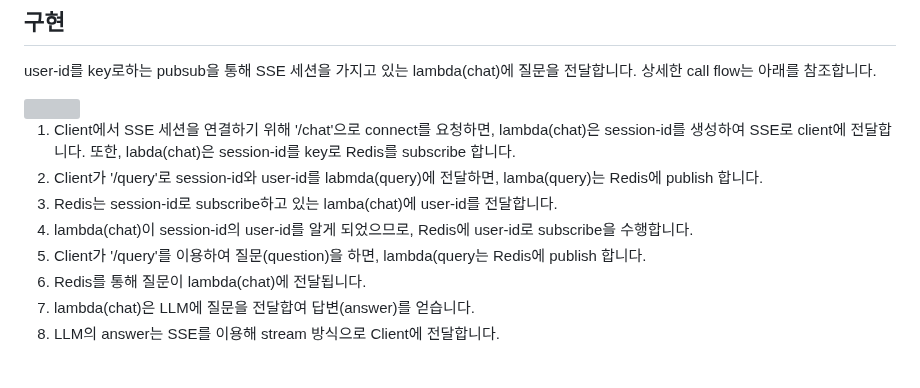
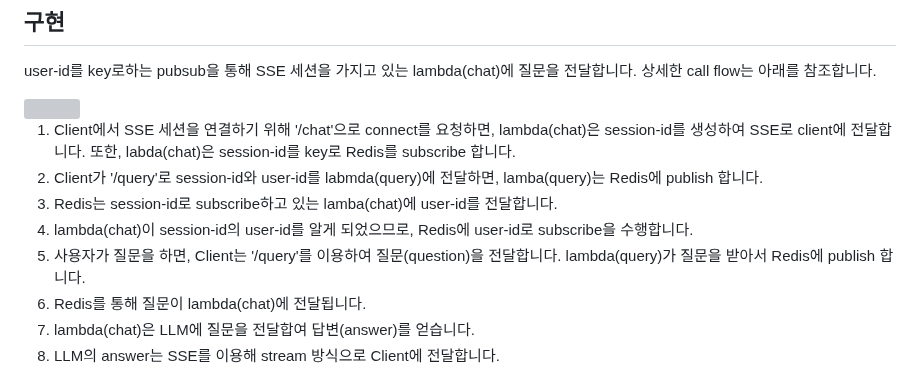
Before and after one commit to kyopark2014/sse-stream-using-serverless, a Markdown page: README.md, the part around the change. GitHub-like rendering; grey boxes are pictures that could not be loaded.

```diff
--- a/README.md
+++ b/README.md
@@ -41,7 +41,7 @@ user-id를 key로하는 pubsub을 통해 SSE 세션을 가지고 있는 lambda(c
 2) Client가 '/query'로 session-id와 user-id를 labmda(query)에 전달하면, lamba(query)는 Redis에 publish 합니다.
 3) Redis는 session-id로 subscribe하고 있는 lamba(chat)에 user-id를 전달합니다.
 4) lambda(chat)이 session-id의 user-id를 알게 되었으므로, Redis에 user-id로 subscribe을 수행합니다.
-5) Client가 '/query'를 이용하여 질문(question)을 하면, lambda(query는 Redis에 publish 합니다.
+5) 사용자가 질문을 하면, Client는 '/query'를 이용하여 질문(question)을 전달합니다. lambda(query)가 질문을 받아서 Redis에 publish 합니다.
 6) Redis를 통해 질문이 lambda(chat)에 전달됩니다.
 7) lambda(chat)은 LLM에 질문을 전달합여 답변(answer)를 얻습니다.
 8) LLM의 answer는 SSE를 이용해 stream 방식으로 Client에 전달합니다.
```
